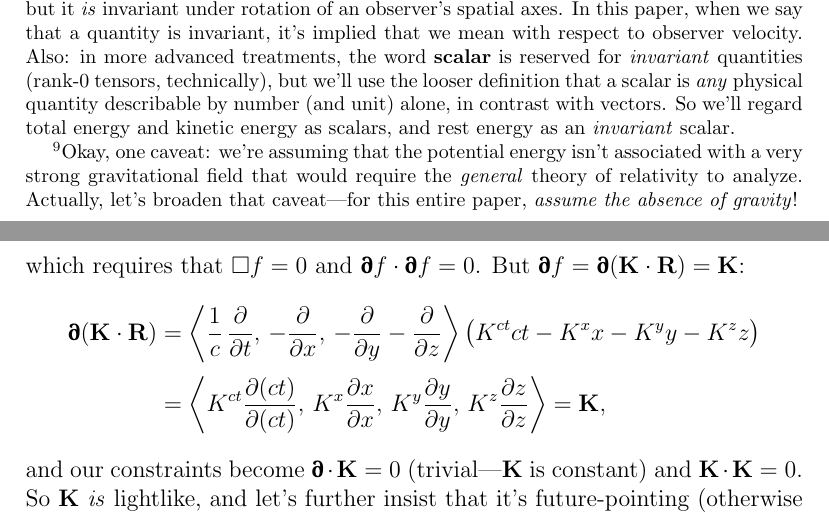
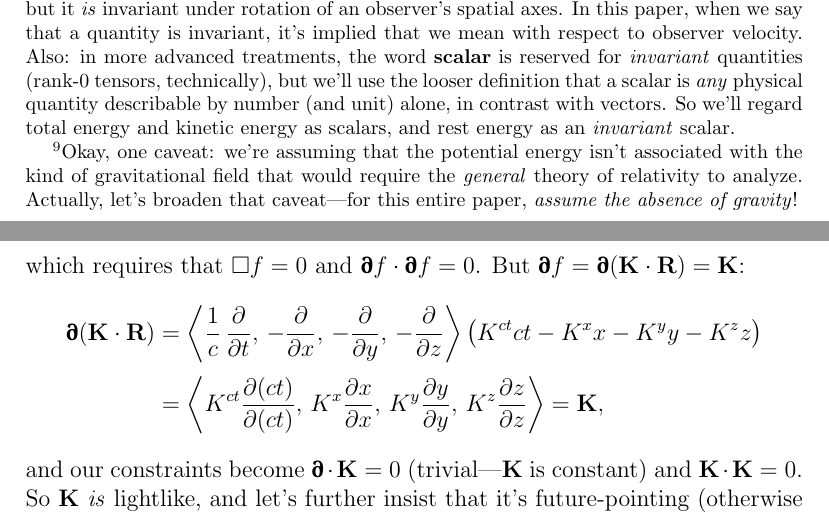
Before and after one commit to MichaelAllenWarner/relativistic-dynamics, a LaTeX document (mass-energy-equivalence.tex): two parts of pages 5 and 116 of 124, joined at a grey line, cut so that both start at the same text. Compiled offline with pdfLaTeX.

Commit message:
tex and readme update

```diff
--- a/mass-energy-equivalence.tex
+++ b/mass-energy-equivalence.tex
@@ -114,7 +114,7 @@ E=E_0 \quad \textrm{\footnotesize{ (for $E_{\mkern.5mu \textrm{k}}=0$)}}.
 \end{equation}
 A quantity like rest energy whose value everyone agrees on is said to be \textbf{invariant}.\footnote{\label{fn:inv}Really, one must specify the \emph{context} in which a quantity is invariant. Take kinetic energy: it certainly isn't invariant with respect to a change in observer velocity (a \textbf{boost}), but it \emph{is} invariant under rotation of an observer's spatial axes. In this paper, when we say that a quantity is invariant, it's implied that we mean with respect to observer velocity. Also: in more advanced treatments, the word \textbf{scalar} is reserved for \emph{invariant} quantities (rank-0 tensors, technically), but we'll use the looser definition that a scalar is \emph{any} physical quantity describable by number (and unit) alone, in contrast with vectors. So we'll regard total energy and kinetic energy as scalars, and rest energy as an \emph{invariant} scalar.} Mass is another invariant, and (spoiler alert) we'll soon discover a close connection between mass and rest energy.
 
-If your instinct is to resist Equation \ref{eq:5} on the grounds that an open system may also have potential energy owing to its position relative to some outside body, remember that the potential energy in that case is a property not of the open system or the outside body, but rather of the greater system that encompasses both. It's accounted for in the greater system's \emph{rest energy}. Equation \ref{eq:5} works. Resistance is futile.\footnote{Okay, one caveat: we're assuming that the potential energy isn't associated with a very strong gravitational field that would require the \emph{general} theory of relativity to analyze. Actually, let's broaden that caveat---for this entire paper, \emph{assume the absence of gravity}!}
+If your instinct is to resist Equation \ref{eq:5} on the grounds that an open system may also have potential energy owing to its position relative to some outside body, remember that the potential energy in that case is a property not of the open system or the outside body, but rather of the greater system that encompasses both. It's accounted for in the greater system's \emph{rest energy}. Equation \ref{eq:5} works. Resistance is futile.\footnote{Okay, one caveat: we're assuming that the potential energy isn't associated with the kind of gravitational field that would require the \emph{general} theory of relativity to analyze. Actually, let's broaden that caveat---for this entire paper, \emph{assume the absence of gravity}!}
 
 Again, we've stipulated nothing about the ``inner workings" of rest energy. From the point of view of an outside observer trying to find a body's total energy $E$, all that matter are the values $E_{\mkern.5mu \textrm{k}}$ and $E_0$; the physical phenomena behind that $E_0$ are irrelevant. But suppose we're curious and peer inside. What do we see? Equation \ref{eq:6} and the additivity of energy tell us only that whatever we see, if we sum up all the ``inside" energy contributions to find $E$ in the body's rest frame, then we'll get exactly the same value that anyone ``outside" gets for $E_0$. Those energy contributions could be anything. Maybe the body is full of gas molecules of various types, in which case the molecules have kinetic energy associated with their motion and some (negligible) potential energy associated with their relative positions, but each molecule \emph{also has its own rest energy}, further itemizable as the kinetic, potential, and rest energies associated with its constituent atoms and their relative positions. Regardless of the details, we must add up \emph{all} the ``inside" energy contributions---kinetic energies, potential energies, rest energies---to calculate the body's total energy $E$ in its rest frame. If we're thorough, then Equation \ref{eq:6} guarantees that our sum will match the number that outside observers assign $E_0$.
 
@@ -2693,7 +2693,7 @@ Now, surely $\vv K$ is lightlike (null), yes? As a sanity check, let's set the d
 which requires that $\Box f = 0$ and $\partialup f \cdot \partialup f = 0$. But $\partialup f = \partialup (\vv K \cdot \vv R) = \vv K$:
 \begin{equation*}
 \begin{aligned}
-\partialup (\vv K \cdot \vv R) &= \left \langle \dfrac{1}{c} \, \dfrac{\partial}{\partial t}, \, - \dfrac{\partial}{\partial x}, \, - \dfrac{\partial}{\partial y} - \dfrac{\partial}{\partial z} \right \rangle \left( K^{ct} ct - K^x x - K^y y - K^z z \right) \\[3pt]
+\partialup (\vv K \cdot \vv R) &= \left \langle \dfrac{1}{c} \, \dfrac{\partial}{\partial t}, \, - \dfrac{\partial}{\partial x}, \, - \dfrac{\partial}{\partial y}, \, - \dfrac{\partial}{\partial z} \right \rangle \left( K^{ct} ct - K^x x - K^y y - K^z z \right) \\[3pt]
 &= \left \langle K^{ct} \dfrac{\partial (ct)}{\partial (ct)}, \, K^x \dfrac{\partial x}{\partial x}, \, K^y \dfrac{\partial y}{\partial y} , \, K^z \dfrac{\partial z}{\partial z} \right \rangle = \vv K ,
 \end{aligned}
 \end{equation*}
```
Also changed, not shown: README.md.
